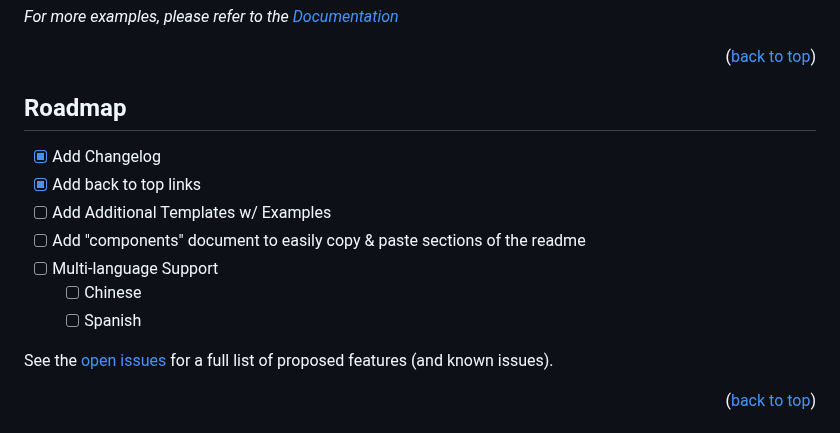
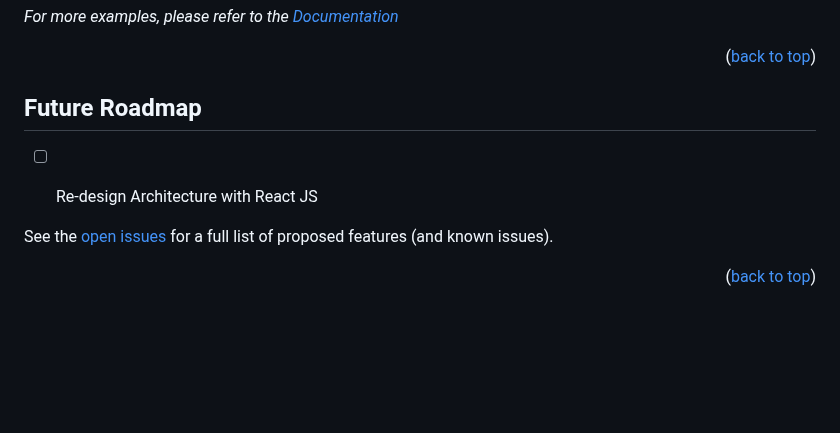
Before and after one commit to jasper-oh/1800_202310_BBY03, a Markdown page: README.md, the part around the change. Drawn GitHub-style; blank space fills up the shorter version.

Commit message:
I'm a what??

```diff
--- a/README.md
+++ b/README.md
@@ -162,15 +162,10 @@ _For more examples, please refer to the [Documentation](https://example.com)_
 
 
 <!-- ROADMAP -->
-## Roadmap
+## Future Roadmap
 
-- [x] Add Changelog
-- [x] Add back to top links
-- [ ] Add Additional Templates w/ Examples
-- [ ] Add "components" document to easily copy & paste sections of the readme
-- [ ] Multi-language Support
-    - [ ] Chinese
-    - [ ] Spanish
+- [ ] Re-design Architecture with React JS
+
 
 See the [open issues](https://github.com/jasper-oh/1800_202310_BBY03/issues) for a full list of proposed features (and known issues).
 
```
